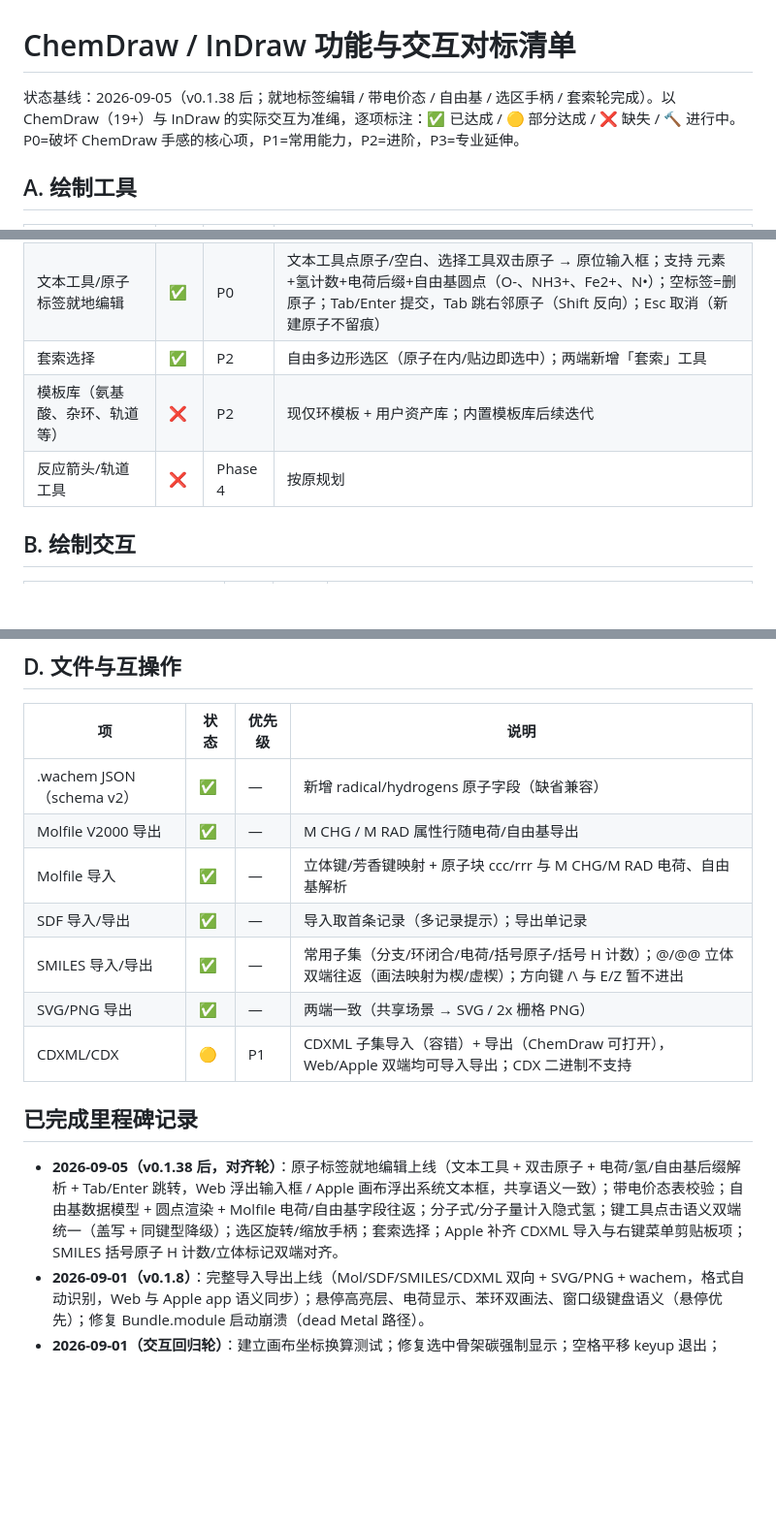
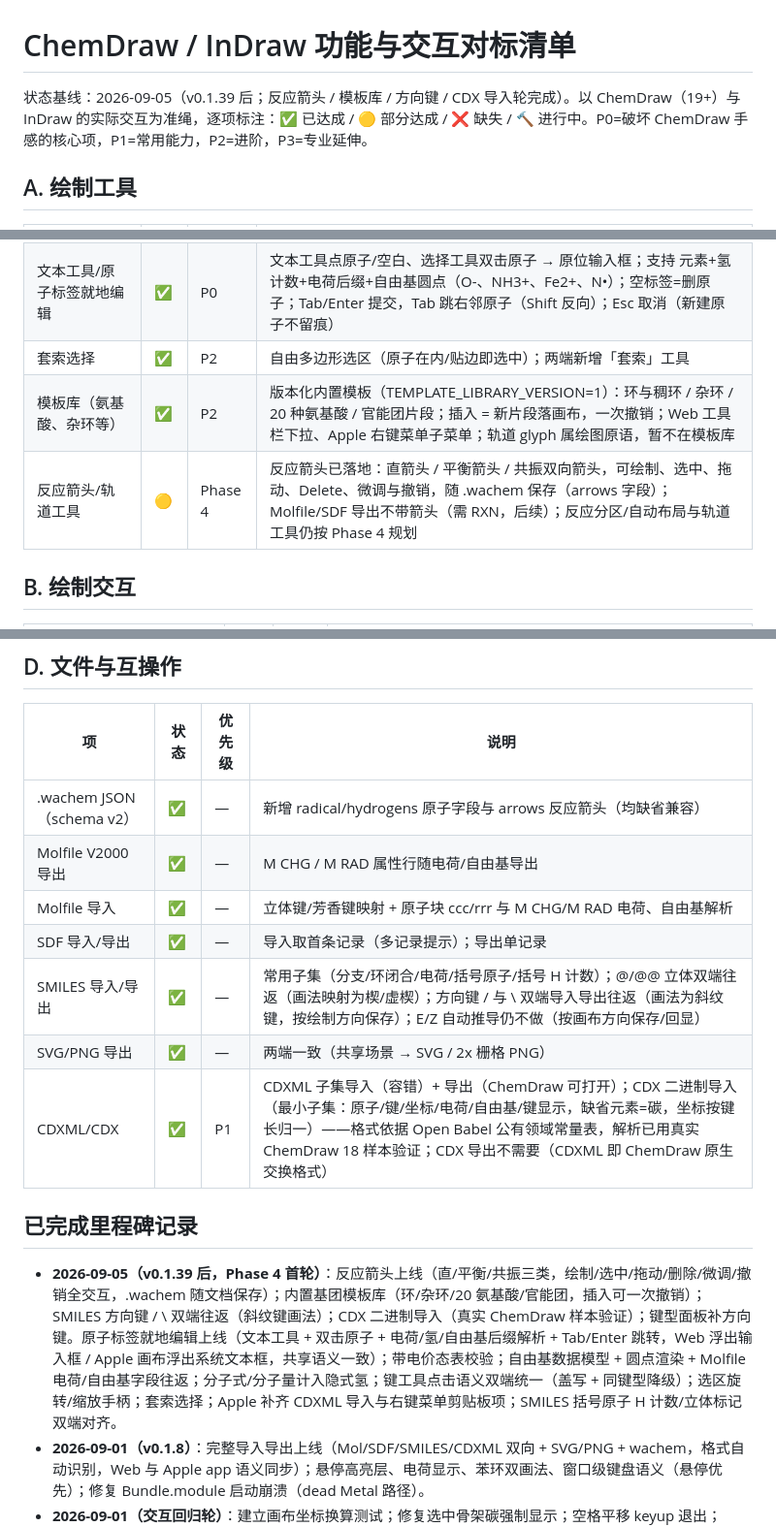
Before and after one commit to huluxiaohuowa/wachem-web, a Markdown page: docs/chemdraw-parity.md, 3 parts joined by grey strips. Shown at 97% size. Drawn GitHub-style; blank space fills up the shorter version.

Commit message:
docs: sync from wa-chem ff4df43

```diff
--- a/docs/chemdraw-parity.md
+++ b/docs/chemdraw-parity.md
@@ -1,6 +1,6 @@
 # ChemDraw / InDraw 功能与交互对标清单
 
-状态基线：2026-09-05（v0.1.38 后；就地标签编辑 / 带电价态 / 自由基 / 选区手柄 / 套索轮完成）。以 ChemDraw（19+）与 InDraw 的实际交互为准绳，逐项标注：✅ 已达成 / 🟡 部分达成 / ❌ 缺失 / 🔨 进行中。P0=破坏 ChemDraw 手感的核心项，P1=常用能力，P2=进阶，P3=专业延伸。
+状态基线：2026-09-05（v0.1.39 后；反应箭头 / 模板库 / 方向键 / CDX 导入轮完成）。以 ChemDraw（19+）与 InDraw 的实际交互为准绳，逐项标注：✅ 已达成 / 🟡 部分达成 / ❌ 缺失 / 🔨 进行中。P0=破坏 ChemDraw 手感的核心项，P1=常用能力，P2=进阶，P3=专业延伸。
 
 ## A. 绘制工具
 
@@ -15,8 +15,8 @@
 | 橡皮擦 | ✅ | — | 悬停预高亮（工具无关的 hover 层） |
 | 文本工具/原子标签就地编辑 | ✅ | P0 | 文本工具点原子/空白、选择工具双击原子 → 原位输入框；支持 元素+氢计数+电荷后缀+自由基圆点（O-、NH3+、Fe2+、N•）；空标签=删原子；Tab/Enter 提交，Tab 跳右邻原子（Shift 反向）；Esc 取消（新建原子不留痕） |
 | 套索选择 | ✅ | P2 | 自由多边形选区（原子在内/贴边即选中）；两端新增「套索」工具 |
-| 模板库（氨基酸、杂环、轨道等） | ❌ | P2 | 现仅环模板 + 用户资产库；内置模板库后续迭代 |
-| 反应箭头/轨道工具 | ❌ | Phase 4 | 按原规划 |
+| 模板库（氨基酸、杂环等） | ✅ | P2 | 版本化内置模板（TEMPLATE_LIBRARY_VERSION=1）：环与稠环 / 杂环 / 20 种氨基酸 / 官能团片段；插入 = 新片段落画布，一次撤销；Web 工具栏下拉、Apple 右键菜单子菜单；轨道 glyph 属绘图原语，暂不在模板库 |
+| 反应箭头/轨道工具 | 🟡 | Phase 4 | 反应箭头已落地：直箭头 / 平衡箭头 / 共振双向箭头，可绘制、选中、拖动、Delete、微调与撤销，随 .wachem 保存（arrows 字段）；Molfile/SDF 导出不带箭头（需 RXN，后续）；反应分区/自动布局与轨道工具仍按 Phase 4 规划 |
 
 ## B. 绘制交互
 
@@ -51,17 +51,17 @@
 
 | 项 | 状态 | 优先级 | 说明 |
 | --- | --- | --- | --- |
-| .wachem JSON（schema v2） | ✅ | — | 新增 radical/hydrogens 原子字段（缺省兼容） |
+| .wachem JSON（schema v2） | ✅ | — | 新增 radical/hydrogens 原子字段与 arrows 反应箭头（均缺省兼容） |
 | Molfile V2000 导出 | ✅ | — | M CHG / M RAD 属性行随电荷/自由基导出 |
 | Molfile 导入 | ✅ | — | 立体键/芳香键映射 + 原子块 ccc/rrr 与 M CHG/M RAD 电荷、自由基解析 |
 | SDF 导入/导出 | ✅ | — | 导入取首条记录（多记录提示）；导出单记录 |
-| SMILES 导入/导出 | ✅ | — | 常用子集（分支/环闭合/电荷/括号原子/括号 H 计数）；@/@@ 立体双端往返（画法映射为楔/虚楔）；方向键 /\ 与 E/Z 暂不进出 |
+| SMILES 导入/导出 | ✅ | — | 常用子集（分支/环闭合/电荷/括号原子/括号 H 计数）；@/@@ 立体双端往返（画法映射为楔/虚楔）；方向键 / 与 \\ 双端导入导出往返（画法为斜纹键，按绘制方向保存）；E/Z 自动推导仍不做（按画布方向保存/回显） |
 | SVG/PNG 导出 | ✅ | — | 两端一致（共享场景 → SVG / 2x 栅格 PNG） |
-| CDXML/CDX | 🟡 | P1 | CDXML 子集导入（容错）+ 导出（ChemDraw 可打开），Web/Apple 双端均可导入导出；CDX 二进制不支持 |
+| CDXML/CDX | ✅ | P1 | CDXML 子集导入（容错）+ 导出（ChemDraw 可打开）；CDX 二进制导入（最小子集：原子/键/坐标/电荷/自由基/键显示，缺省元素=碳，坐标按键长归一）——格式依据 Open Babel 公有领域常量表，解析已用真实 ChemDraw 18 样本验证；CDX 导出不需要（CDXML 即 ChemDraw 原生交换格式） |
 
 ## 已完成里程碑记录
 
-- **2026-09-05（v0.1.38 后，对齐轮）**：原子标签就地编辑上线（文本工具 + 双击原子 + 电荷/氢/自由基后缀解析 + Tab/Enter 跳转，Web 浮出输入框 / Apple 画布浮出系统文本框，共享语义一致）；带电价态表校验；自由基数据模型 + 圆点渲染 + Molfile 电荷/自由基字段往返；分子式/分子量计入隐式氢；键工具点击语义双端统一（盖写 + 同键型降级）；选区旋转/缩放手柄；套索选择；Apple 补齐 CDXML 导入与右键菜单剪贴板项；SMILES 括号原子 H 计数/立体标记双端对齐。
+- **2026-09-05（v0.1.39 后，Phase 4 首轮）**：反应箭头上线（直/平衡/共振三类，绘制/选中/拖动/删除/微调/撤销全交互，.wachem 随文档保存）；内置基团模板库（环/杂环/20 氨基酸/官能团，插入可一次撤销）；SMILES 方向键 / \\ 双端往返（斜纹键画法）；CDX 二进制导入（真实 ChemDraw 样本验证）；键型面板补方向键。原子标签就地编辑上线（文本工具 + 双击原子 + 电荷/氢/自由基后缀解析 + Tab/Enter 跳转，Web 浮出输入框 / Apple 画布浮出系统文本框，共享语义一致）；带电价态表校验；自由基数据模型 + 圆点渲染 + Molfile 电荷/自由基字段往返；分子式/分子量计入隐式氢；键工具点击语义双端统一（盖写 + 同键型降级）；选区旋转/缩放手柄；套索选择；Apple 补齐 CDXML 导入与右键菜单剪贴板项；SMILES 括号原子 H 计数/立体标记双端对齐。
 - **2026-09-01（v0.1.8）**：完整导入导出上线（Mol/SDF/SMILES/CDXML 双向 + SVG/PNG + wachem，格式自动识别，Web 与 Apple app 语义同步）；悬停高亮层、电荷显示、苯环双画法、窗口级键盘语义（悬停优先）；修复 Bundle.module 启动崩溃（dead Metal 路径）。
 - **2026-09-01（交互回归轮）**：建立画布坐标换算测试；修复选中骨架碳强制显示；空格平移 keyup 退出；Apple app 系统菜单补齐「复制为 SMILES」。
 - **此前（M1）**：共享无头核心抽取（schema v1→v2）、Apple app 原生画布（Metal 交互渲染，CoreGraphics 导出/后备绘制）、ChemDraw 交互子集。
```
